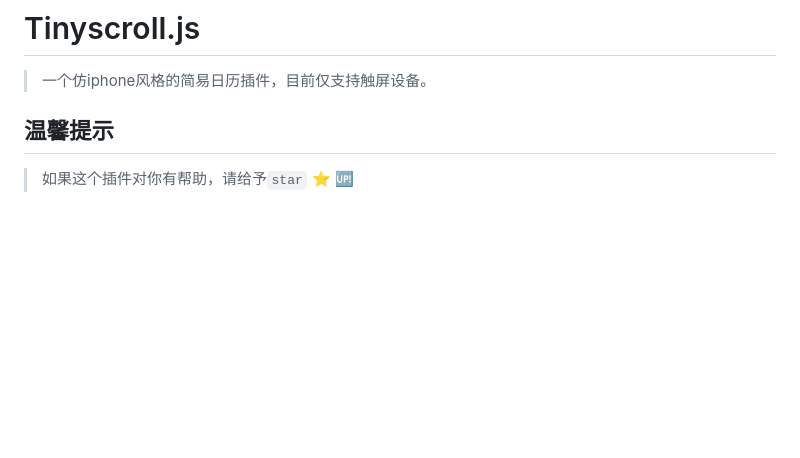
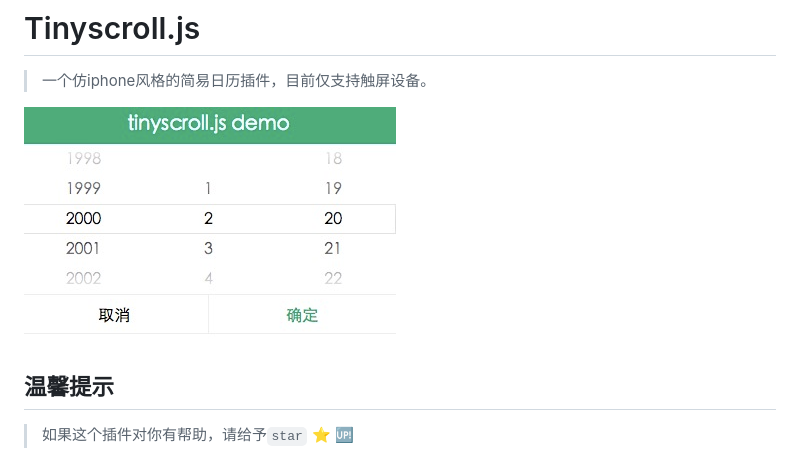
Before and after one commit to FrendEr/tinyscroll.js, a Markdown page: README.md, the part around the change. Rendered like a GitHub page; pictures changed too: demo.png (added); blank space fills up the shorter version.

Commit message:
add demo pic

```diff
--- a/README.md
+++ b/README.md
@@ -1,6 +1,8 @@
 # Tinyscroll.js
 
 > 一个仿iphone风格的简易日历插件，目前仅支持触屏设备。
+
+![demo](./demo.png)
 
 ## 温馨提示
 
```
Also changed, not shown: 2 other files.
